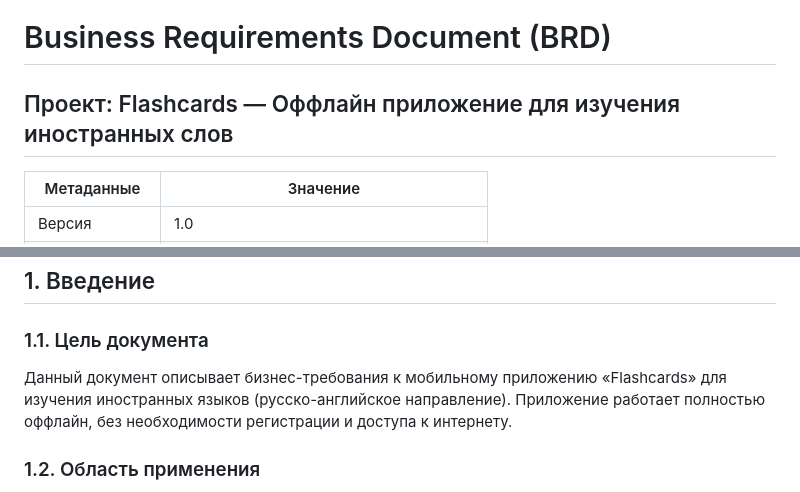
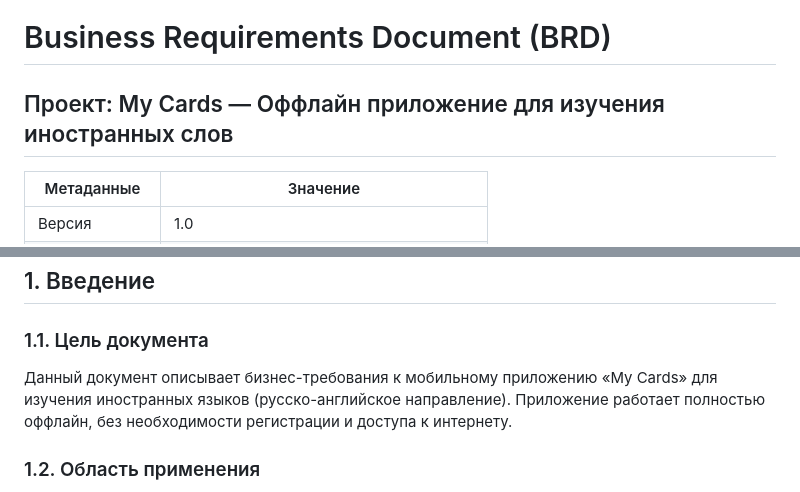
Before and after one commit to DariyaU/My_cards, a Markdown page: docs/requirements/BRD.md, 2 parts joined by grey strips. Rendered like a GitHub page.

```diff
--- a/docs/requirements/BRD.md
+++ b/docs/requirements/BRD.md
@@ -1,5 +1,5 @@
 # Business Requirements Document (BRD)
-## Проект: Flashcards — Оффлайн приложение для изучения иностранных слов
+## Проект: My Cards — Оффлайн приложение для изучения иностранных слов
 
 | Метаданные | Значение |
 |------------|----------|
@@ -14,7 +14,7 @@
 ## 1. Введение
 
 ### 1.1. Цель документа
-Данный документ описывает бизнес-требования к мобильному приложению «Flashcards» для изучения иностранных языков (русско-английское направление). Приложение работает полностью оффлайн, без необходимости регистрации и доступа к интернету.
+Данный документ описывает бизнес-требования к мобильному приложению «My Cards» для изучения иностранных языков (русско-английское направление). Приложение работает полностью оффлайн, без необходимости регистрации и доступа к интернету.
 
 ### 1.2. Область применения
 Документ предназначен для команды разработки, тестирования и заказчика. Он служит основой для создания функциональных требований (SRS), пользовательских историй (User Stories) и тестовой документации.
```
